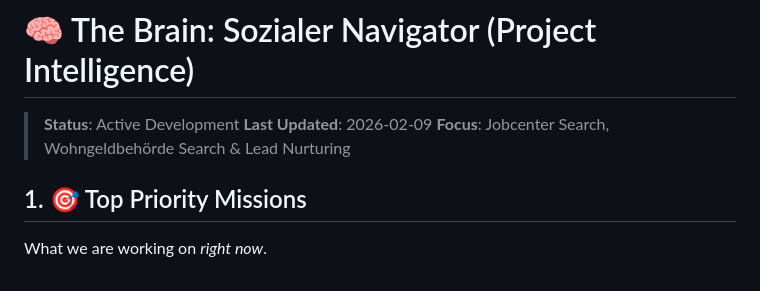
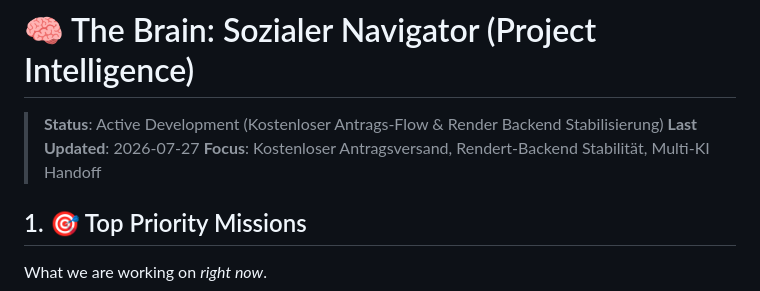
Before and after one commit to Jan2704/sozialer-navigator, a Markdown page: brain.md, the part around the change. GitHub-like rendering.

Commit message:
docs: update brain.md status for multi-AI synchronization

```diff
--- a/brain.md
+++ b/brain.md
@@ -1,8 +1,8 @@
 # 🧠 The Brain: Sozialer Navigator (Project Intelligence)
 
-> **Status**: Active Development
-> **Last Updated**: 2026-02-09
-> **Focus**: Jobcenter Search, Wohngeldbehörde Search & Lead Nurturing
+> **Status**: Active Development (Kostenloser Antrags-Flow & Render Backend Stabilisierung)
+> **Last Updated**: 2026-07-27
+> **Focus**: Kostenloser Antragsversand, Rendert-Backend Stabilität, Multi-KI Handoff
 
 ## 1. 🎯 Top Priority Missions
 What we are working on *right now*.
```
